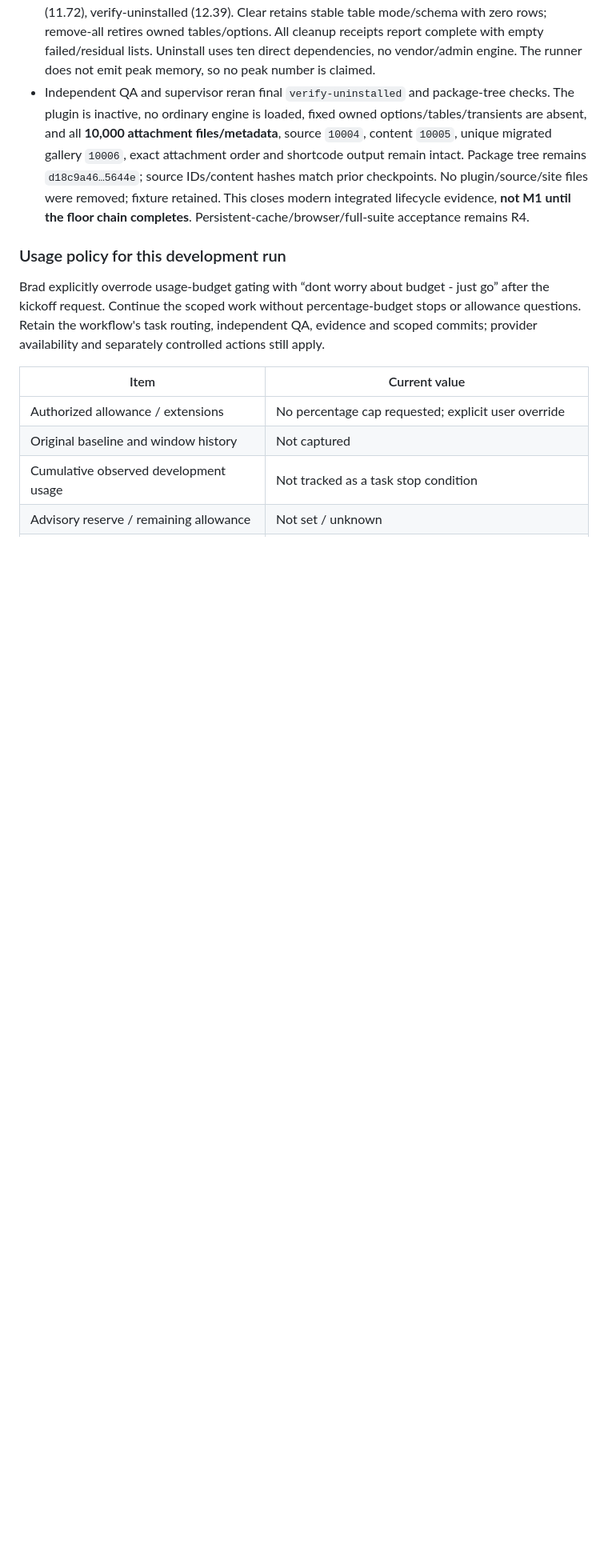
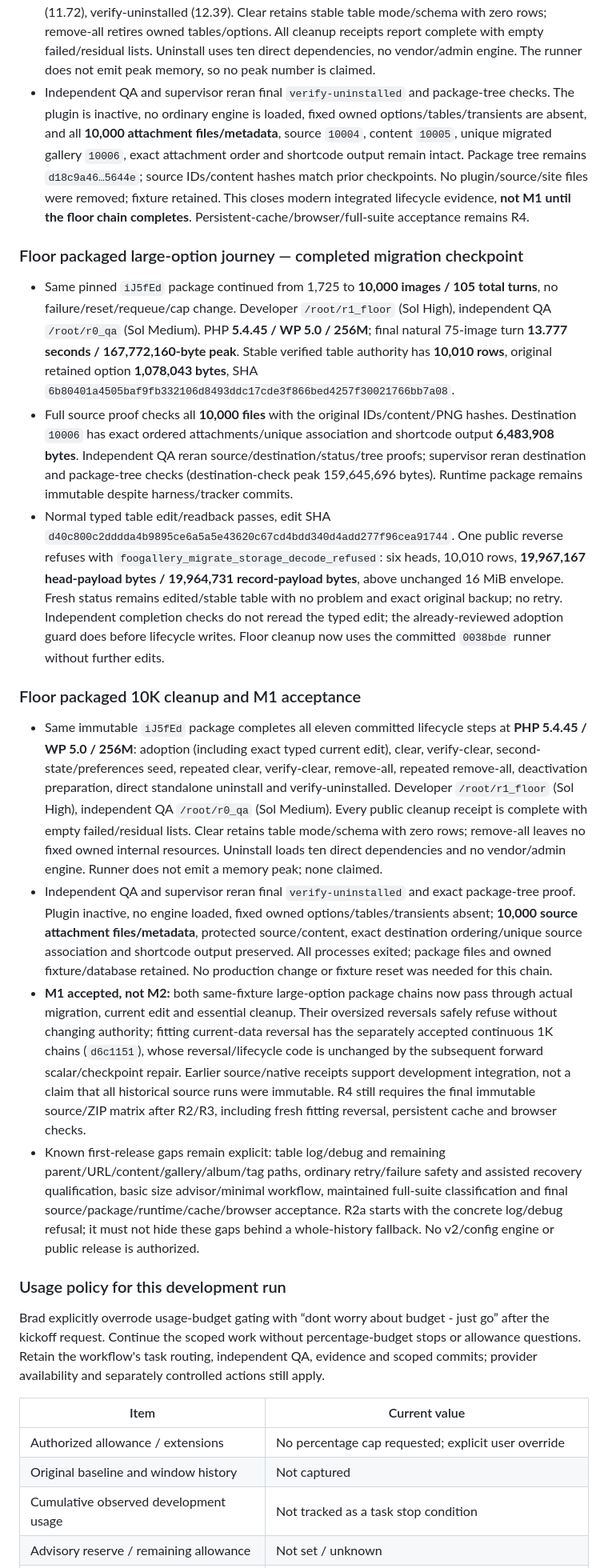
Before and after one commit to fooplugins/foogallery-migrate, a Markdown page: docs/dev-plan.md, the part around one of its changes. Shown at 80% size. GitHub-like rendering; blank space fills up the shorter version.

Commit message:
docs: accept integrated storage candidate and start R2

```diff
--- a/docs/dev-plan.md
+++ b/docs/dev-plan.md
@@ -416,6 +416,19 @@ Targeted attribution (`--filter 'test_real_selected_reset_publishes_empty_map_be
 - Same modern `pYPwRo` completes all **11 fresh requests at 256M**: adopt-table (20.76 s), clear (11.56), verify-clear (13.59), seed-repeat-clear (12.74), repeat-clear (11.75), verify-clear (11.70), remove-all (12.02), repeat-remove-all (12.01), prepare-uninstall (11.90), standalone uninstall (11.72), verify-uninstalled (12.39). Clear retains stable table mode/schema with zero rows; remove-all retires owned tables/options. All cleanup receipts report complete with empty failed/residual lists. Uninstall uses ten direct dependencies, no vendor/admin engine. The runner does not emit peak memory, so no peak number is claimed.
 - Independent QA and supervisor reran final `verify-uninstalled` and package-tree checks. The plugin is inactive, no ordinary engine is loaded, fixed owned options/tables/transients are absent, and all **10,000 attachment files/metadata**, source `10004`, content `10005`, unique migrated gallery `10006`, exact attachment order and shortcode output remain intact. Package tree remains `d18c9a46…5644e`; source IDs/content hashes match prior checkpoints. No plugin/source/site files were removed; fixture retained. This closes modern integrated lifecycle evidence, **not M1 until the floor chain completes**. Persistent-cache/browser/full-suite acceptance remains R4.
 
+### Floor packaged large-option journey — completed migration checkpoint
+
+- Same pinned `iJ5fEd` package continued from 1,725 to **10,000 images / 105 total turns**, no failure/reset/requeue/cap change. Developer `/root/r1_floor` (Sol High), independent QA `/root/r0_qa` (Sol Medium). PHP **5.4.45 / WP 5.0 / 256M**; final natural 75-image turn **13.777 seconds / 167,772,160-byte peak**. Stable verified table authority has **10,010 rows**, original retained option **1,078,043 bytes**, SHA `6b80401a4505baf9fb332106d8493ddc17cde3f866bed4257f30021766bb7a08`.
+- Full source proof checks all **10,000 files** with the original IDs/content/PNG hashes. Destination `10006` has exact ordered attachments/unique association and shortcode output **6,483,908 bytes**. Independent QA reran source/destination/status/tree proofs; supervisor reran destination and package-tree checks (destination-check peak 159,645,696 bytes). Runtime package remains immutable despite harness/tracker commits.
+- Normal typed table edit/readback passes, edit SHA `d40c800c2dddda4b9895ce6a5a5e43620c67cd4bdd340d4add277f96cea91744`. One public reverse refuses with `foogallery_migrate_storage_decode_refused`: six heads, 10,010 rows, **19,967,167 head-payload bytes / 19,964,731 record-payload bytes**, above unchanged 16 MiB envelope. Fresh status remains edited/stable table with no problem and exact original backup; no retry. Independent completion checks do not reread the typed edit; the already-reviewed adoption guard does before lifecycle writes. Floor cleanup now uses the committed `0038bde` runner without further edits.
+
+### Floor packaged 10K cleanup and M1 acceptance
+
+- Same immutable `iJ5fEd` package completes all eleven committed lifecycle steps at **PHP 5.4.45 / WP 5.0 / 256M**: adoption (including exact typed current edit), clear, verify-clear, second-state/preferences seed, repeated clear, verify-clear, remove-all, repeated remove-all, deactivation preparation, direct standalone uninstall and verify-uninstalled. Developer `/root/r1_floor` (Sol High), independent QA `/root/r0_qa` (Sol Medium). Every public cleanup receipt is complete with empty failed/residual lists. Clear retains table mode/schema with zero rows; remove-all leaves no fixed owned internal resources. Uninstall loads ten direct dependencies and no vendor/admin engine. Runner does not emit a memory peak; none claimed.
+- Independent QA and supervisor reran final `verify-uninstalled` and exact package-tree proof. Plugin inactive, no engine loaded, fixed owned options/tables/transients absent; **10,000 source attachment files/metadata**, protected source/content, exact destination ordering/unique source association and shortcode output preserved. All processes exited; package files and owned fixture/database retained. No production change or fixture reset was needed for this chain.
+- **M1 accepted, not M2:** both same-fixture large-option package chains now pass through actual migration, current edit and essential cleanup. Their oversized reversals safely refuse without changing authority; fitting current-data reversal has the separately accepted continuous 1K chains (`d6c1151`), whose reversal/lifecycle code is unchanged by the subsequent forward scalar/checkpoint repair. Earlier source/native receipts support development integration, not a claim that all historical source runs were immutable. R4 still requires the final immutable source/ZIP matrix after R2/R3, including fresh fitting reversal, persistent cache and browser checks.
+- Known first-release gaps remain explicit: table log/debug and remaining parent/URL/content/gallery/album/tag paths, ordinary retry/failure safety and assisted recovery qualification, basic size advisor/minimal workflow, maintained full-suite classification and final source/package/runtime/cache/browser acceptance. R2a starts with the concrete log/debug refusal; it must not hide these gaps behind a whole-history fallback. No v2/config engine or public release is authorized.
+
 ### Usage policy for this development run
 
 Brad explicitly overrode usage-budget gating with “dont worry about budget - just go” after the kickoff request. Continue the scoped work without percentage-budget stops or allowance questions. Retain the workflow's task routing, independent QA, evidence and scoped commits; provider availability and separately controlled actions still apply.
```
Also changed, not shown: other parts of docs/dev-plan.md (+4 -4 lines).
